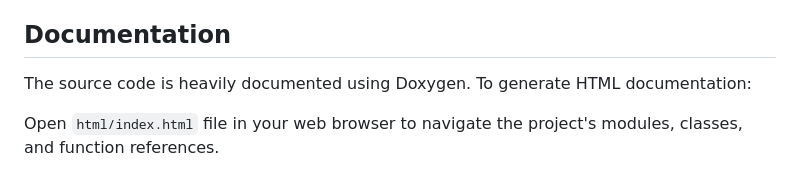
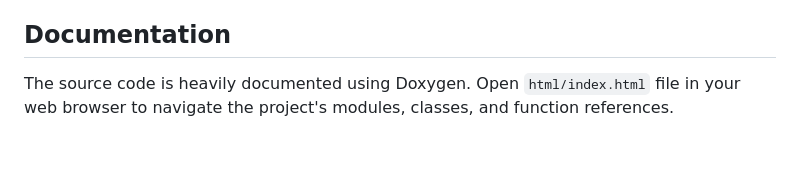
Before and after one commit to lucca-aguilar/unigou-remote, a Markdown page: README.md, the part around the change. Drawn GitHub-style; blank space fills up the shorter version.

Commit message:
readme correction 2

```diff
--- a/README.md
+++ b/README.md
@@ -57,6 +57,4 @@ To collect metrics and visualize the dashboards, follow the process below:
 
 ## Documentation
 
-The source code is heavily documented using Doxygen. To generate HTML documentation:
-
-Open `html/index.html` file in your web browser to navigate the project's modules, classes, and function references.
+The source code is heavily documented using Doxygen. Open `html/index.html` file in your web browser to navigate the project's modules, classes, and function references.
```
